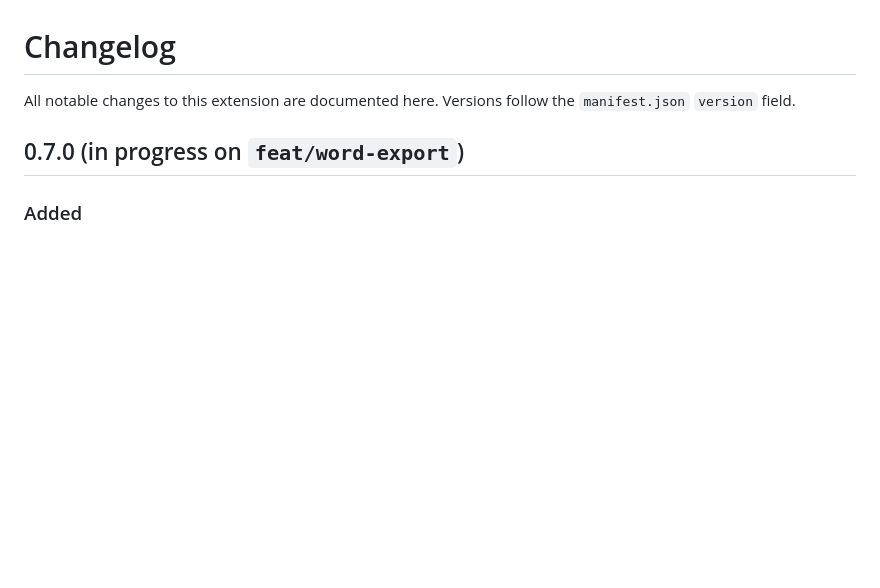
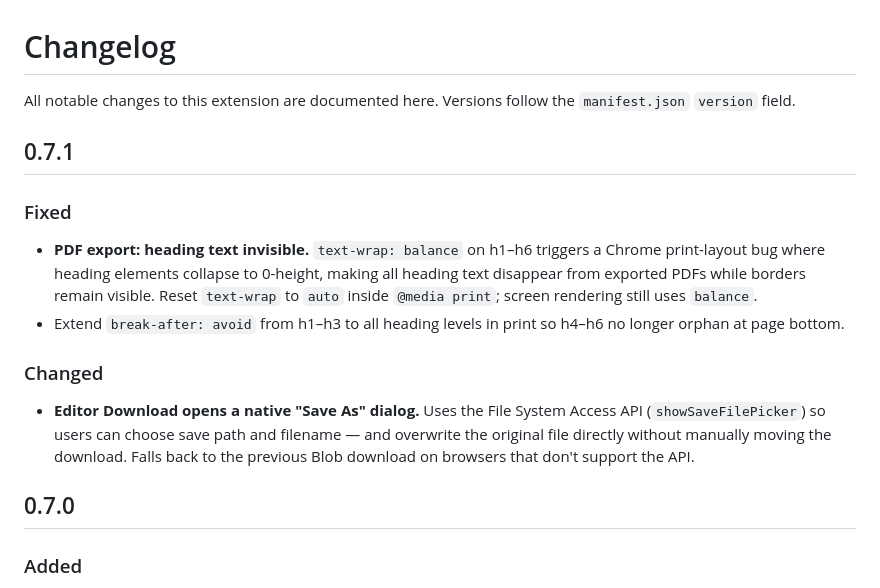
Before and after one commit to chifongwong-coder/markdown-studio, a Markdown page: CHANGELOG.md, the part around the change. Rendered like a GitHub page; blank space fills up the shorter version.

Commit message:
docs: add 0.7.1 changelog entry

```diff
--- a/CHANGELOG.md
+++ b/CHANGELOG.md
@@ -3,7 +3,25 @@
 All notable changes to this extension are documented here. Versions follow
 the `manifest.json` `version` field.
 
-## 0.7.0 (in progress on `feat/word-export`)
+## 0.7.1
+
+### Fixed
+- **PDF export: heading text invisible.** `text-wrap: balance` on h1–h6
+  triggers a Chrome print-layout bug where heading elements collapse to
+  0-height, making all heading text disappear from exported PDFs while
+  borders remain visible. Reset `text-wrap` to `auto` inside
+  `@media print`; screen rendering still uses `balance`.
+- Extend `break-after: avoid` from h1–h3 to all heading levels in print
+  so h4–h6 no longer orphan at page bottom.
+
+### Changed
+- **Editor Download opens a native "Save As" dialog.** Uses the File
+  System Access API (`showSaveFilePicker`) so users can choose save
+  path and filename — and overwrite the original file directly without
+  manually moving the download. Falls back to the previous Blob
+  download on browsers that don't support the API.
+
+## 0.7.0
 
 ### Added
 - **Save as Word (.docx).** New "Word" button in the TOC header next
```
